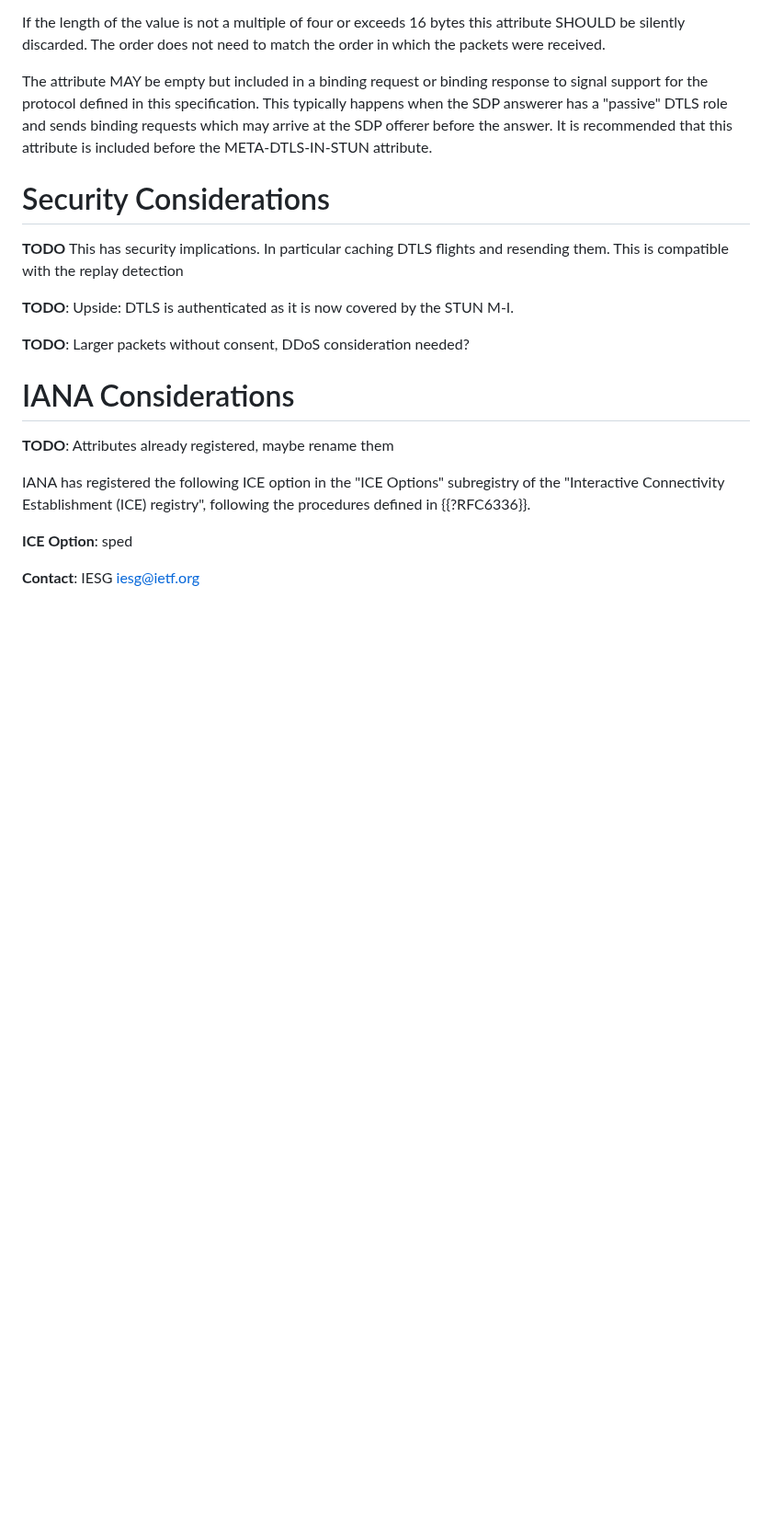
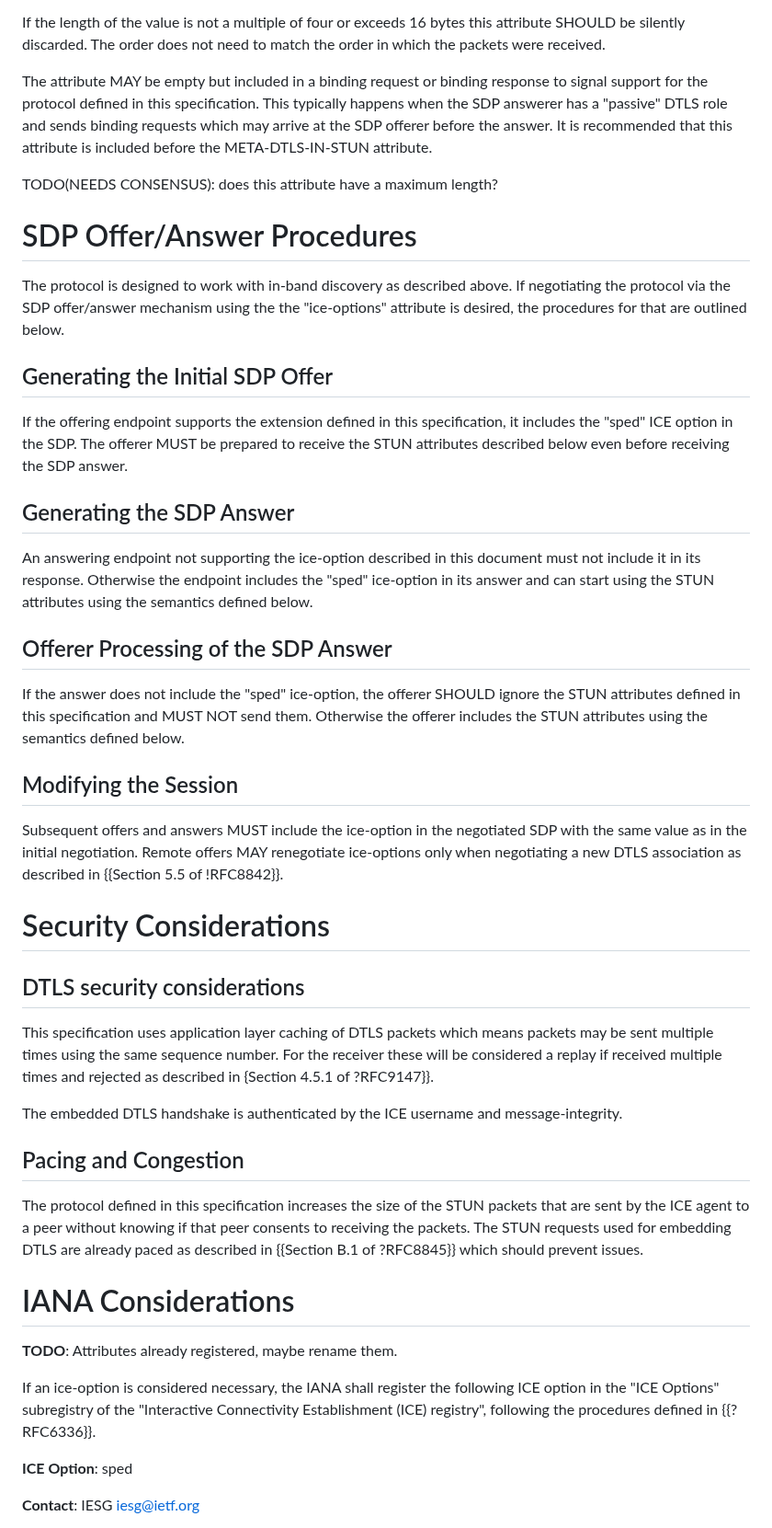
Before and after one commit to fippo/warp-snap-sped, a Markdown page: draft-hancke-webrtc-sped.md, the part around one of its changes. Shown at 92% size. Drawn GitHub-style; blank space fills up the shorter version.

```diff
--- a/draft-hancke-webrtc-sped.md
+++ b/draft-hancke-webrtc-sped.md
@@ -227,17 +242,46 @@ The attribute MAY be empty but included in a binding request or binding response
 This typically happens when the SDP answerer has a "passive" DTLS role and sends binding requests which may arrive at the SDP offerer before the answer.
 It is recommended that this attribute is included before the META-DTLS-IN-STUN attribute.
 
+TODO(NEEDS CONSENSUS): does this attribute have a maximum length?
+
+# SDP Offer/Answer Procedures
+
+The protocol is designed to work with in-band discovery as described above. If negotiating the protocol via the SDP
+offer/answer mechanism using the the "ice-options" attribute is desired, the procedures for that are outlined below.
+
+## Generating the Initial SDP Offer
+If the offering endpoint supports the extension defined in this specification, it includes the "sped" ICE option in the SDP.
+The offerer MUST be prepared to receive the STUN attributes described below even before receiving the SDP answer.
+
+## Generating the SDP Answer
+An answering endpoint not supporting the ice-option described in this document must not include it in its response.
+Otherwise the endpoint includes the "sped" ice-option in its answer and can start using the STUN attributes using the semantics defined below.
+
+## Offerer Processing of the SDP Answer
+If the answer does not include the "sped" ice-option, the offerer SHOULD ignore the STUN attributes defined in this specification
+and MUST NOT send them. Otherwise the offerer includes the STUN attributes using the semantics defined below.
+
+## Modifying the Session
+Subsequent offers and answers MUST include the ice-option in the negotiated SDP with the same value as in the initial negotiation.
+Remote offers MAY renegotiate ice-options only when negotiating a new DTLS association as described in {{Section 5.5 of !RFC8842}}.
+
 # Security Considerations
-**TODO** This has security implications. In particular caching DTLS flights and resending them. This is compatible with the replay detection
 
-**TODO**: Upside: DTLS is authenticated as it is now covered by the STUN M-I.
+## DTLS security considerations
+This specification uses application layer caching of DTLS packets which means packets may be sent multiple times using the same
+sequence number. For the receiver these will be considered a replay if received multiple times and rejected as described in {Section 4.5.1 of ?RFC9147}}.
 
-**TODO**: Larger packets without consent, DDoS consideration needed?
+The embedded DTLS handshake is authenticated by the ICE username and message-integrity.
+
+## Pacing and Congestion
+The protocol defined in this specification increases the size of the STUN packets that are sent by the ICE agent to a peer without
+knowing if that peer consents to receiving the packets. The STUN requests used for embedding DTLS are already paced as described
+in {{Section B.1 of ?RFC8845}} which should prevent issues.
 
 # IANA Considerations
-**TODO**: Attributes already registered, maybe rename them
+**TODO**: Attributes already registered, maybe rename them.
 
-IANA has registered the following ICE option in the "ICE Options" subregistry of the
+If an ice-option is considered necessary, the IANA shall register the following ICE option in the "ICE Options" subregistry of the
 "Interactive Connectivity Establishment (ICE) registry", following the procedures defined in {{?RFC6336}}.
 
 **ICE Option**: sped
```
Also changed, not shown: other parts of draft-hancke-webrtc-sped.md (+113 -98 lines).
